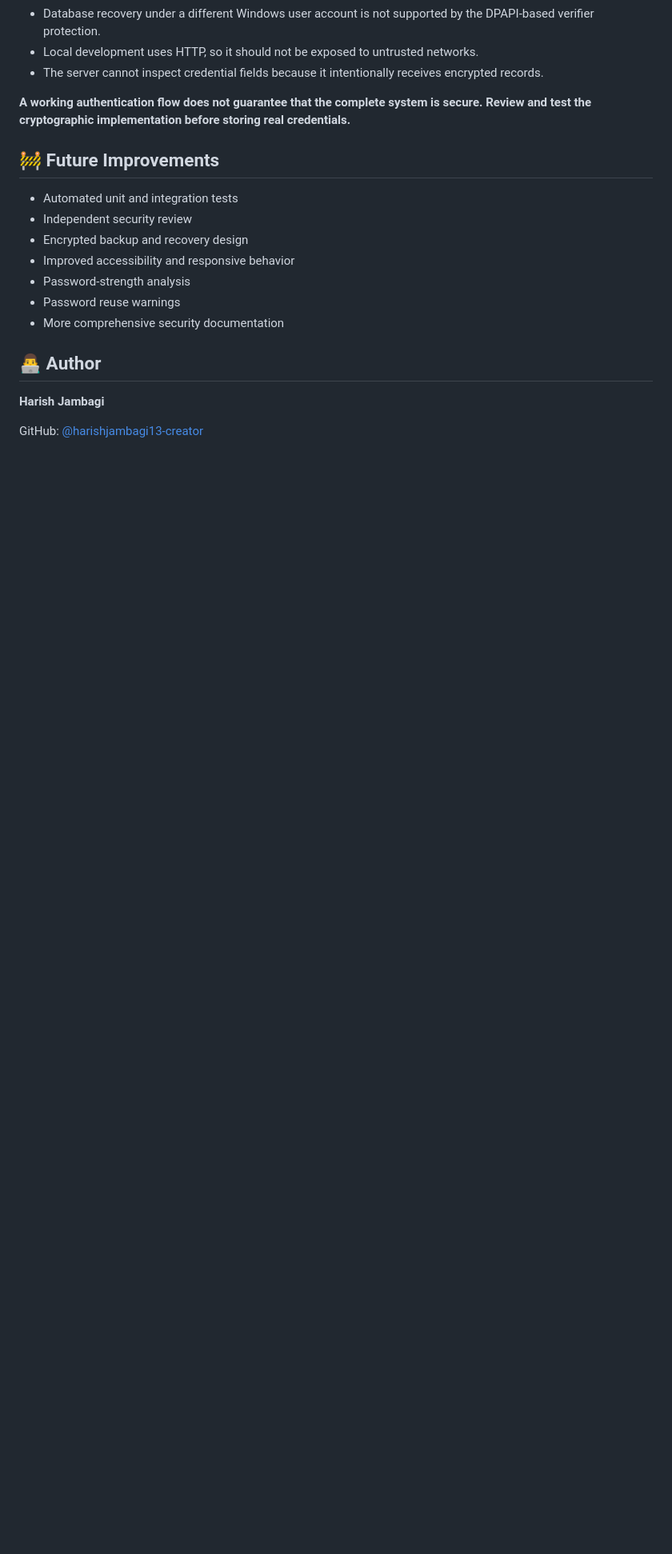
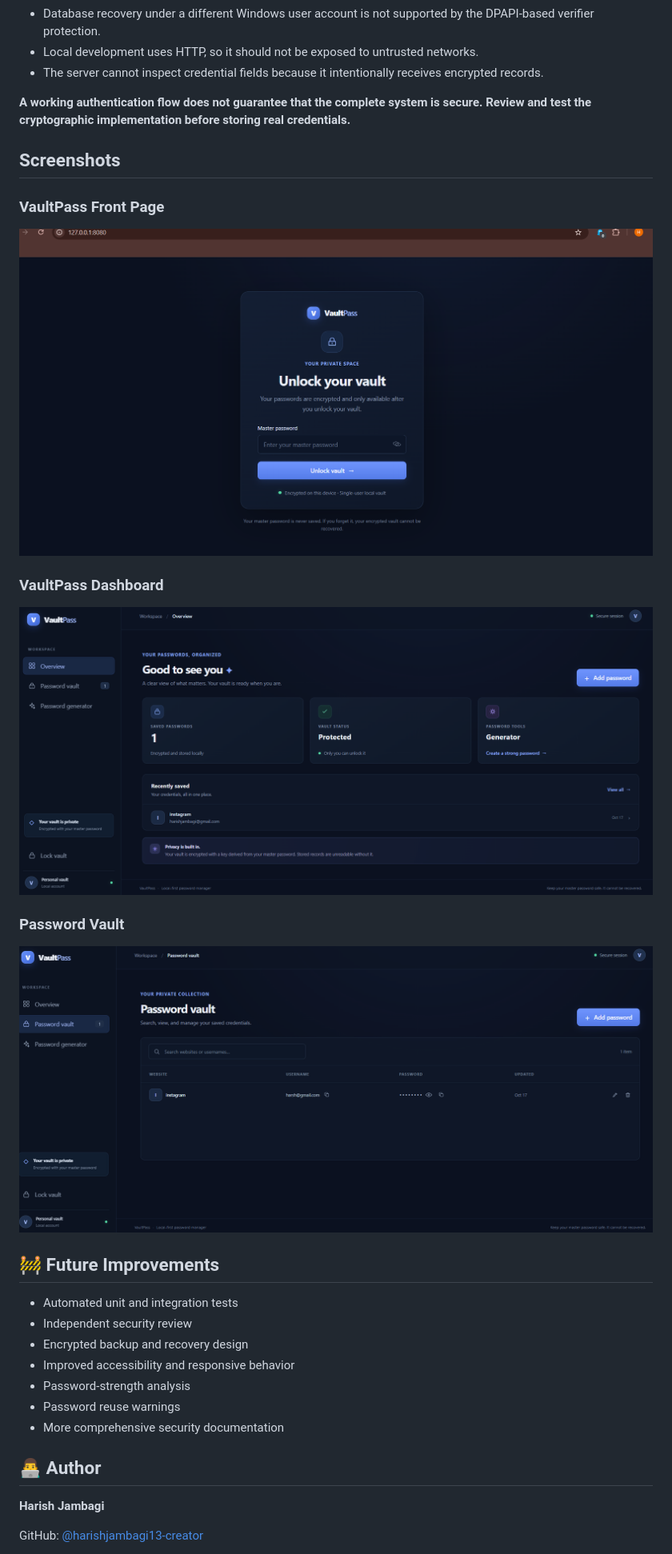
Before and after one commit to harishjambagi13-creator/VaultPass, a Markdown page: README.md, the part around the change. Shown at 80% size. Rendered like a GitHub page; blank space fills up the shorter version.

Commit message:
Update README with screenshots and future improvements
Added screenshots and future improvements section to README.

```diff
--- a/README.md
+++ b/README.md
@@ -168,6 +168,16 @@ VaultPass is a local-development project, not a production-ready hosted password
 - The server cannot inspect credential fields because it intentionally receives encrypted records.
 
 **A working authentication flow does not guarantee that the complete system is secure. Review and test the cryptographic implementation before storing real credentials.**
+## Screenshots
+
+### VaultPass Front Page
+![VaultPass Front Page](screenshots/vaultpass-frontpage.png)
+
+### VaultPass Dashboard
+![VaultPass Dashboard](screenshots/vaultpass%20-dashboard.png)
+
+### Password Vault
+![Password Vault](screenshots/passwordvault.png)
 
 ## 🚧 Future Improvements
 
```
